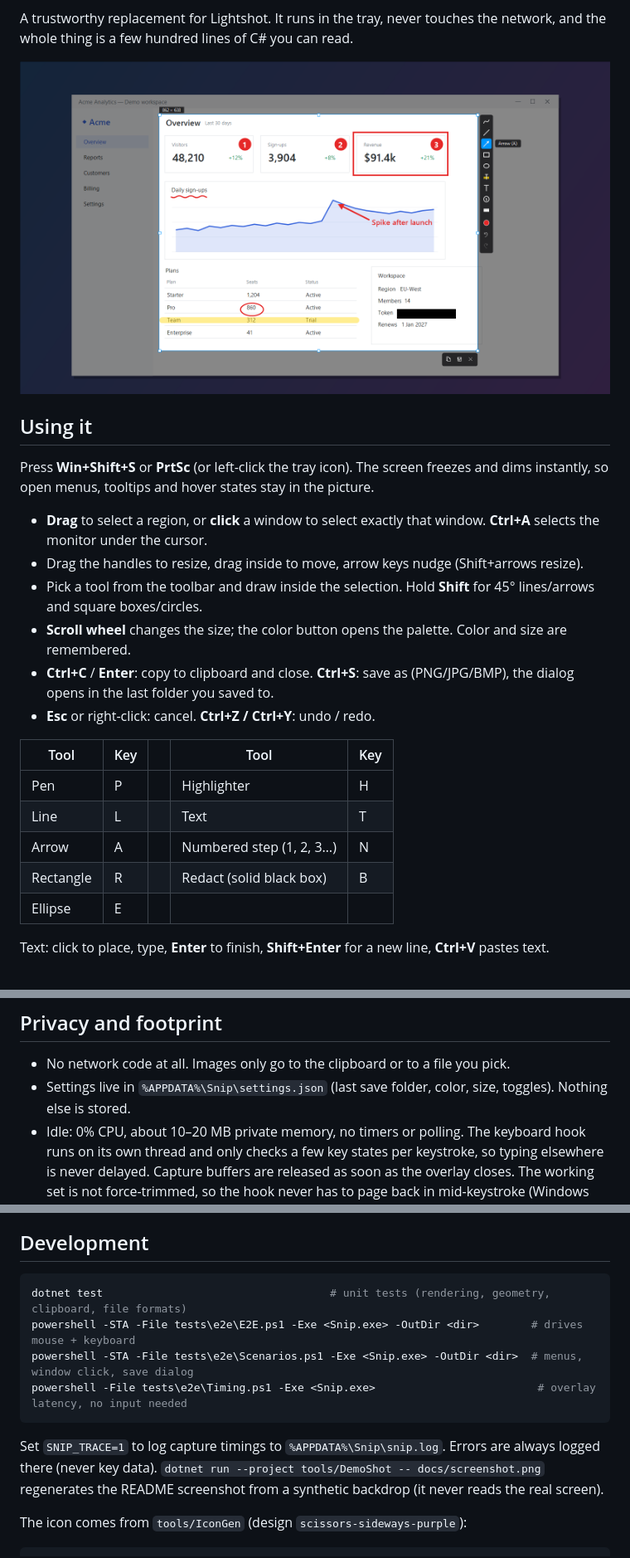
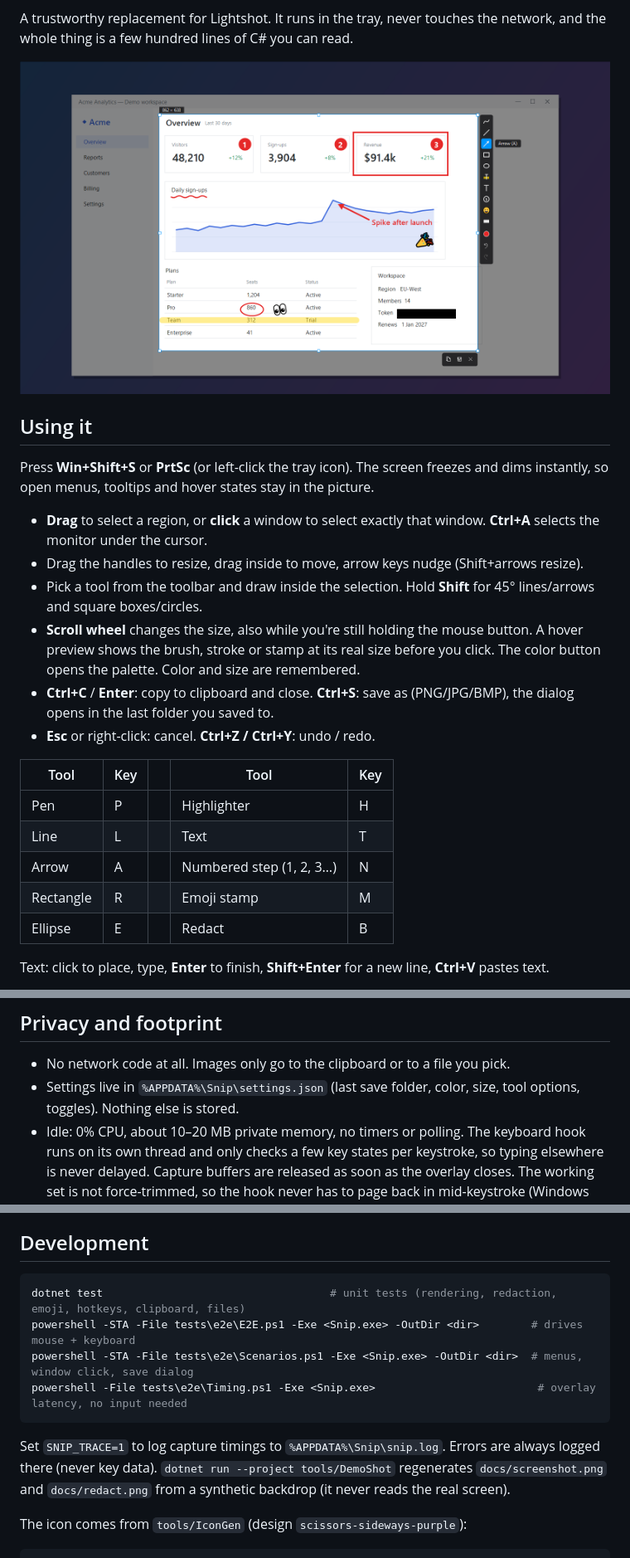
Before and after one commit to buildthomas/snip, a Markdown page: README.md, 3 parts joined by grey strips. Shown at 83% size. Drawn GitHub-style; pictures changed too: docs/screenshot.png.

````diff
--- a/README.md
+++ b/README.md
@@ -22,7 +22,9 @@ menus, tooltips and hover states stay in the picture.
 - **Drag** to select a region, or **click** a window to select exactly that window. **Ctrl+A** selects the monitor under the cursor.
 - Drag the handles to resize, drag inside to move, arrow keys nudge (Shift+arrows resize).
 - Pick a tool from the toolbar and draw inside the selection. Hold **Shift** for 45° lines/arrows and square boxes/circles.
-- **Scroll wheel** changes the size; the color button opens the palette. Color and size are remembered.
+- **Scroll wheel** changes the size, also while you're still holding the mouse button. A hover preview shows the
+  brush, stroke or stamp at its real size before you click. The color button opens the palette. Color and size are
+  remembered.
 - **Ctrl+C** / **Enter**: copy to clipboard and close. **Ctrl+S**: save as (PNG/JPG/BMP), the dialog opens in the last folder you saved to.
 - **Esc** or right-click: cancel. **Ctrl+Z / Ctrl+Y**: undo / redo.
 
@@ -31,7 +33,7 @@ menus, tooltips and hover states stay in the picture.
 | Pen | P | | Highlighter | H |
 | Line | L | | Text | T |
 | Arrow | A | | Numbered step (1, 2, 3…) | N |
-| Rectangle | R | | Redact (solid black box) | B |
-| Ellipse | E | | | |
+| Rectangle | R | | Emoji stamp | M |
+| Ellipse | E | | Redact | B |
 
 Text: click to place, type, **Enter** to finish, **Shift+Enter** for a new line, **Ctrl+V** pastes text.
@@ -53,7 +76,8 @@ autostart. `tools\uninstall.ps1` removes everything.
 ## Privacy and footprint
 
 - No network code at all. Images only go to the clipboard or to a file you pick.
-- Settings live in `%APPDATA%\Snip\settings.json` (last save folder, color, size, toggles). Nothing else is stored.
+- Settings live in `%APPDATA%\Snip\settings.json` (last save folder, color, size, tool options, toggles). Nothing
+  else is stored.
 - Idle: 0% CPU, about 10–20 MB private memory, no timers or polling. The keyboard hook runs on its own thread and
   only checks a few key states per keystroke, so typing elsewhere is never delayed. Capture buffers are released as
   soon as the overlay closes. The working set is not force-trimmed, so the hook never has to page back in mid-keystroke
@@ -72,14 +96,14 @@ autostart. `tools\uninstall.ps1` removes everything.
 ## Development
 
 ```powershell
-dotnet test                                   # unit tests (rendering, geometry, clipboard, file formats)
+dotnet test                                   # unit tests (rendering, redaction, emoji, hotkeys, clipboard, files)
 powershell -STA -File tests\e2e\E2E.ps1 -Exe <Snip.exe> -OutDir <dir>        # drives mouse + keyboard
 powershell -STA -File tests\e2e\Scenarios.ps1 -Exe <Snip.exe> -OutDir <dir>  # menus, window click, save dialog
 powershell -File tests\e2e\Timing.ps1 -Exe <Snip.exe>                         # overlay latency, no input needed
 ```
 
 Set `SNIP_TRACE=1` to log capture timings to `%APPDATA%\Snip\snip.log`. Errors are always logged there (never key data).
-`dotnet run --project tools/DemoShot -- docs/screenshot.png` regenerates the README screenshot from a synthetic
+`dotnet run --project tools/DemoShot` regenerates `docs/screenshot.png` and `docs/redact.png` from a synthetic
 backdrop (it never reads the real screen).
 
 The icon comes from `tools/IconGen` (design `scissors-sideways-purple`):
````
Also changed, not shown: other parts of README.md (+21 -0 lines), docs/redact.png (added), 10 other files.
